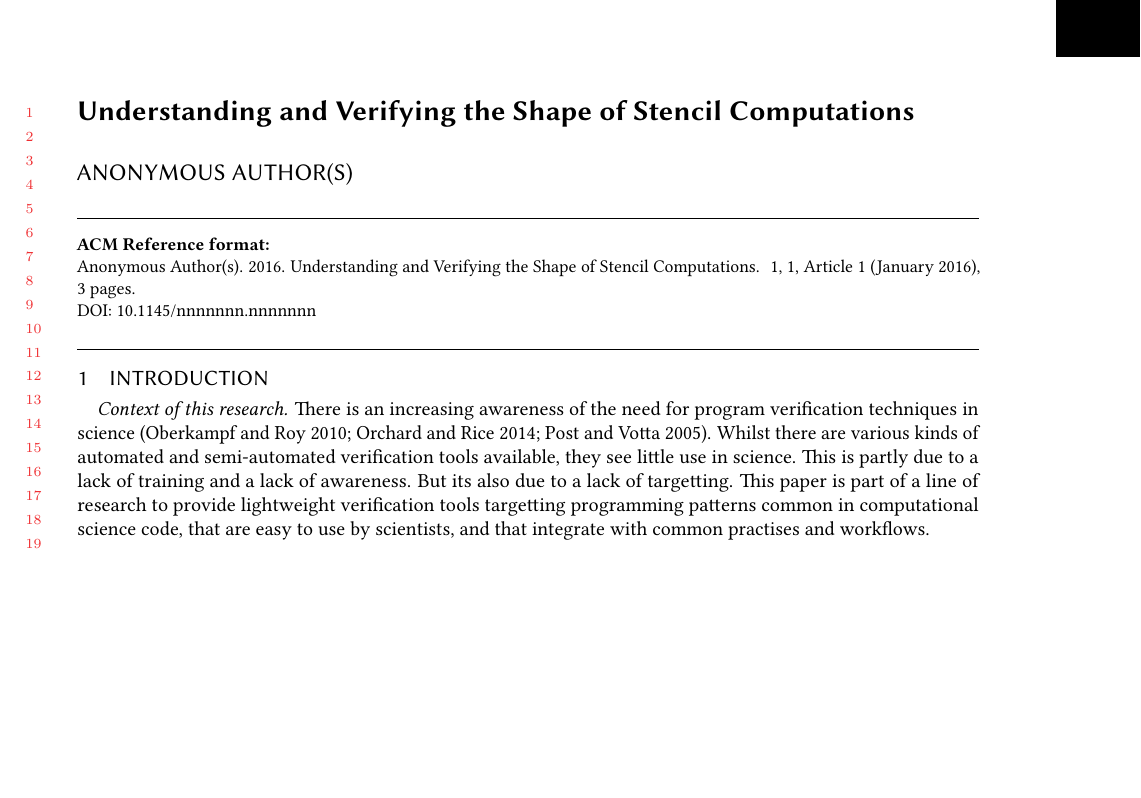
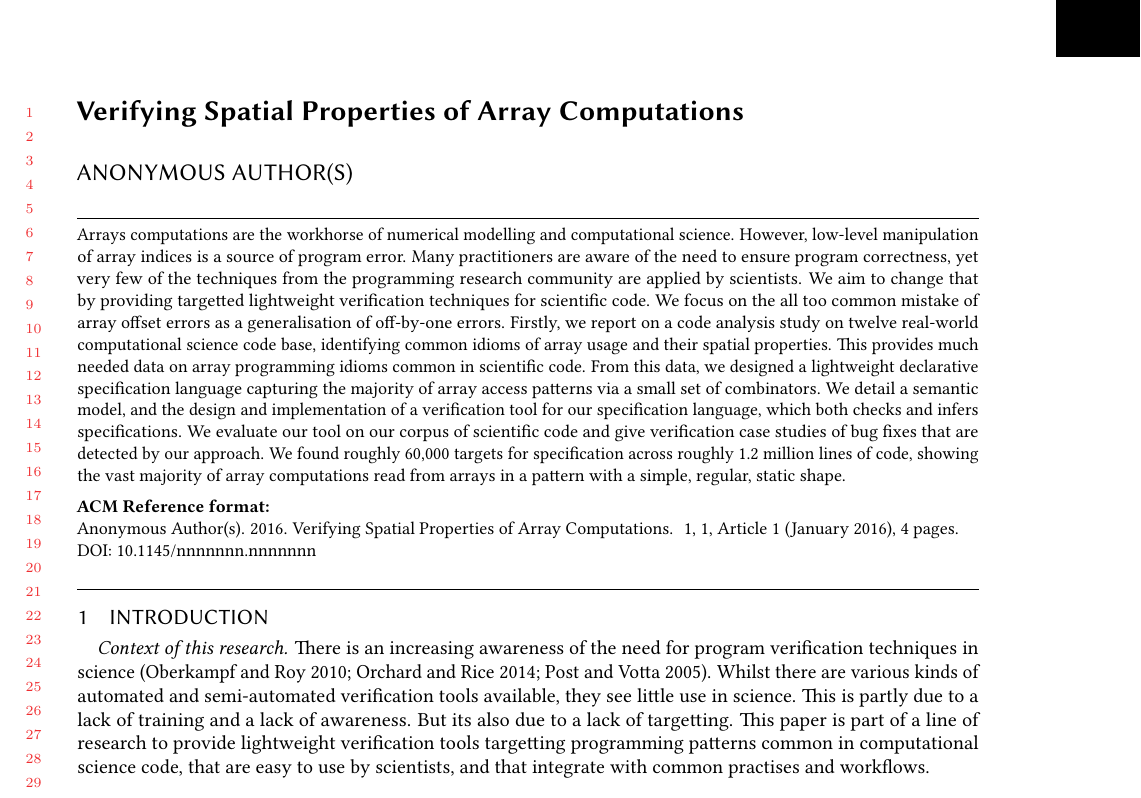
Before and after one commit to camfort/array-analyse, a LaTeX paper (oopsla17/oopsla17.tex): part of page 1 of 3 before the commit and part of page 1 of 4 after it, cut at the place of the change, the shorter picture padded with empty space. Compiled offline with pdfLaTeX.

Commit message:
title and abstract tweak

```diff
--- a/oopsla17/oopsla17.tex
+++ b/oopsla17/oopsla17.tex
@@ -46,8 +46,7 @@
 % renews the commands with actual data
 %\input{results}
 
-\begin{document}
-\title{Understanding and Verifying the Shape of Stencil Computations}
+\title{Verifying Spatial Properties of Array Computations}
 
 \author{Dominic Orchard}
 \affiliation{
@@ -79,54 +78,38 @@
 }
 \email{Andrew.Rice@cl.cam.ac.uk}
 
-\maketitle
 
 \begin{abstract}
   Arrays computations are the workhorse of numerical modelling and
-  computational science.
-  Many practitioners are aware of need to ensure program
-  correctness, yet very few of the techniques from the programming
-  research community are applied by scientists. We aim to change that
-  by providing lightweight verification tools to scientists.
-  We focus on one error-prone aspect of numerical code: the
-  data access pattern of arrays.
-  Firstly, we report on a code analysis study on twelve real-world
-  computational science code base, identifying common idioms of array
-  usage and their spatial properties. This provides much needed data
-  on array programming idioms common in science, spanning roughly 1.5
-  million lines of code.
-  From this data, we
-  designed a lightweight declarative specification language capturing
-  the majority of access patterns for arrays. We details its semantics
-  and algorithms for checking and inference.
-  We detail the design and implementation of a verification tool for
+  computational science. However, low-level manipulation of array
+  indices is a source of program error.  Many practitioners are aware
+  of the need to ensure program correctness, yet very few of the
+  techniques from the programming research community are applied by
+  scientists. We aim to change that by providing targetted lightweight
+  verification techniques for scientific code.  We focus on the all
+  too common mistake of array offset errors as a generalisation of
+  off-by-one errors.  Firstly, we report on a code analysis study on
+  twelve real-world computational science code base, identifying
+  common idioms of array usage and their spatial properties. This
+  provides much needed data on array programming idioms common in
+  scientific code.  From this data, we designed a lightweight
+  declarative specification language capturing the majority of array
+  access patterns via a small set of combinators. We detail a semantic
+  model, and the design and implementation of a verification tool for
   our specification language, which both checks and infers
-  specifications.
-  We evaluate our tool on the our previous corpus of scientific code
-  and give verification case studies of bugs that could be detected
-  with our approach. We find roughly 60,000 targets for specification, showing the vast majority
-  of stencil computations indeed have a simple, regular, static shape.
+  specifications.  We evaluate our tool on our corpus of scientific
+  code and give verification case studies of bug fixes that are
+  detected by our approach. We found roughly 60,000 targets for
+  specification across roughly 1.2 million lines of code, showing the
+  vast majority of array computations read from arrays in a pattern with
+  a simple, regular, static shape.
 \end{abstract}
 
- %S ubsequently, Fortran continues to be a
-%  popular language choice, due to its focus on arrays and its high
-%  performance.
+%  We focus on one error-prone aspect of numerical code: the
+%  data access pattern of arrays.
 
-%  In this paper, we propose an alternate approach:
-%  a specification language and automated tool for verifying the
-%  spatial behaviour of stencils. The specification language is based
-%  on the hypothesis that stencil computations read from arrays with a
-%  regular, fixed pattern which can be captured by a simple
-%  set of abstract combinators. These
-%  specifications can be embedded as annotations in source code,
-%  against which code can be checked for conformance. For legacy code,
-%  spatial specifications can be inferred, providing documentation and
-%  aiding future software maintenance. We evaluate our specification
-%  language and verification tool against
-%  a corpus of numerical Fortran code ($\sim$ 1 million lines) for
-%  which we generate $\sim$60,000 specifications, showing the vast majority
-%  of stencil computations indeed have a simple, regular, static shape.
-%\end{abstract}
+\begin{document}
+\maketitle
 
 \section{Introduction}
 
```
